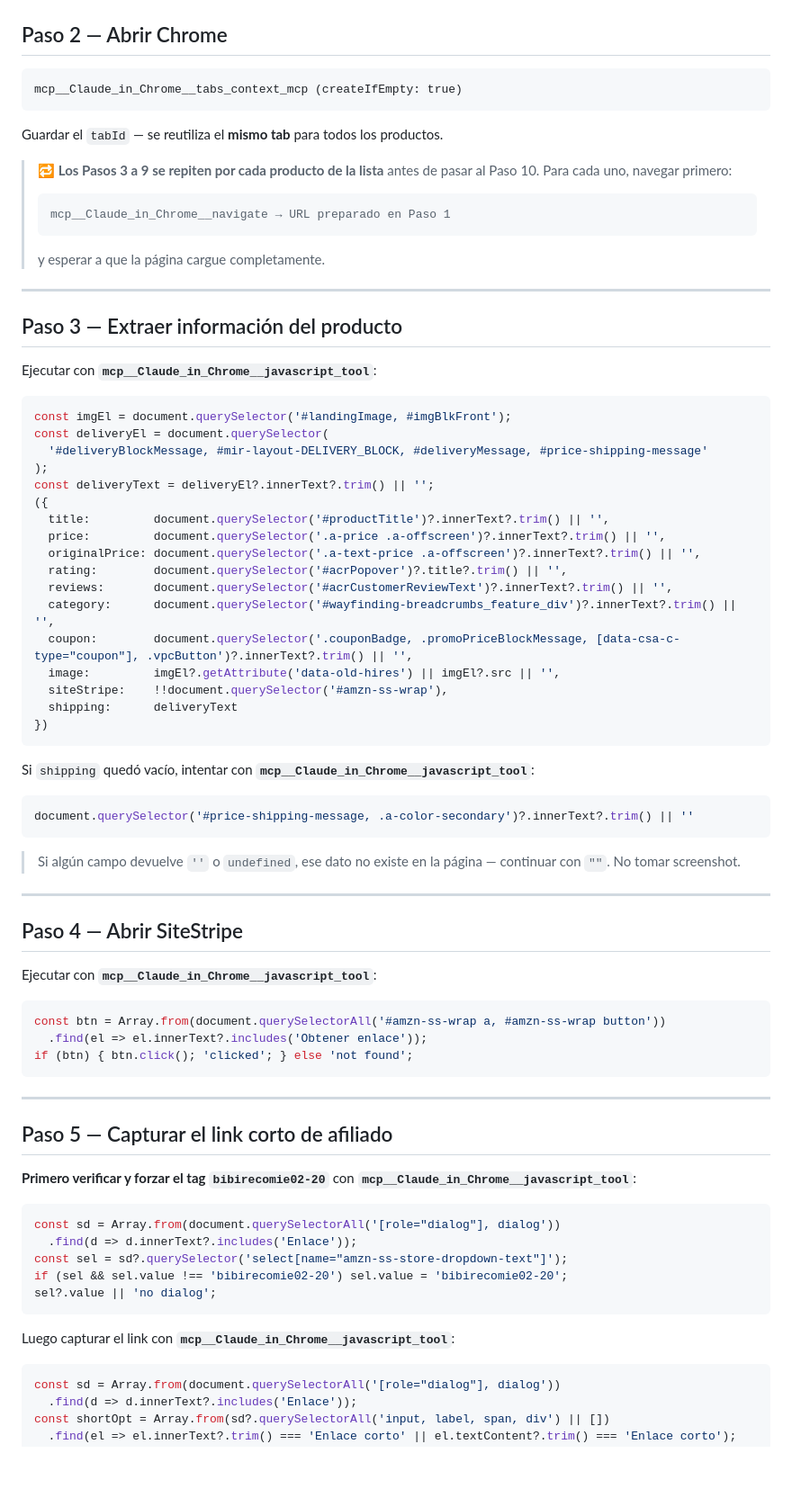
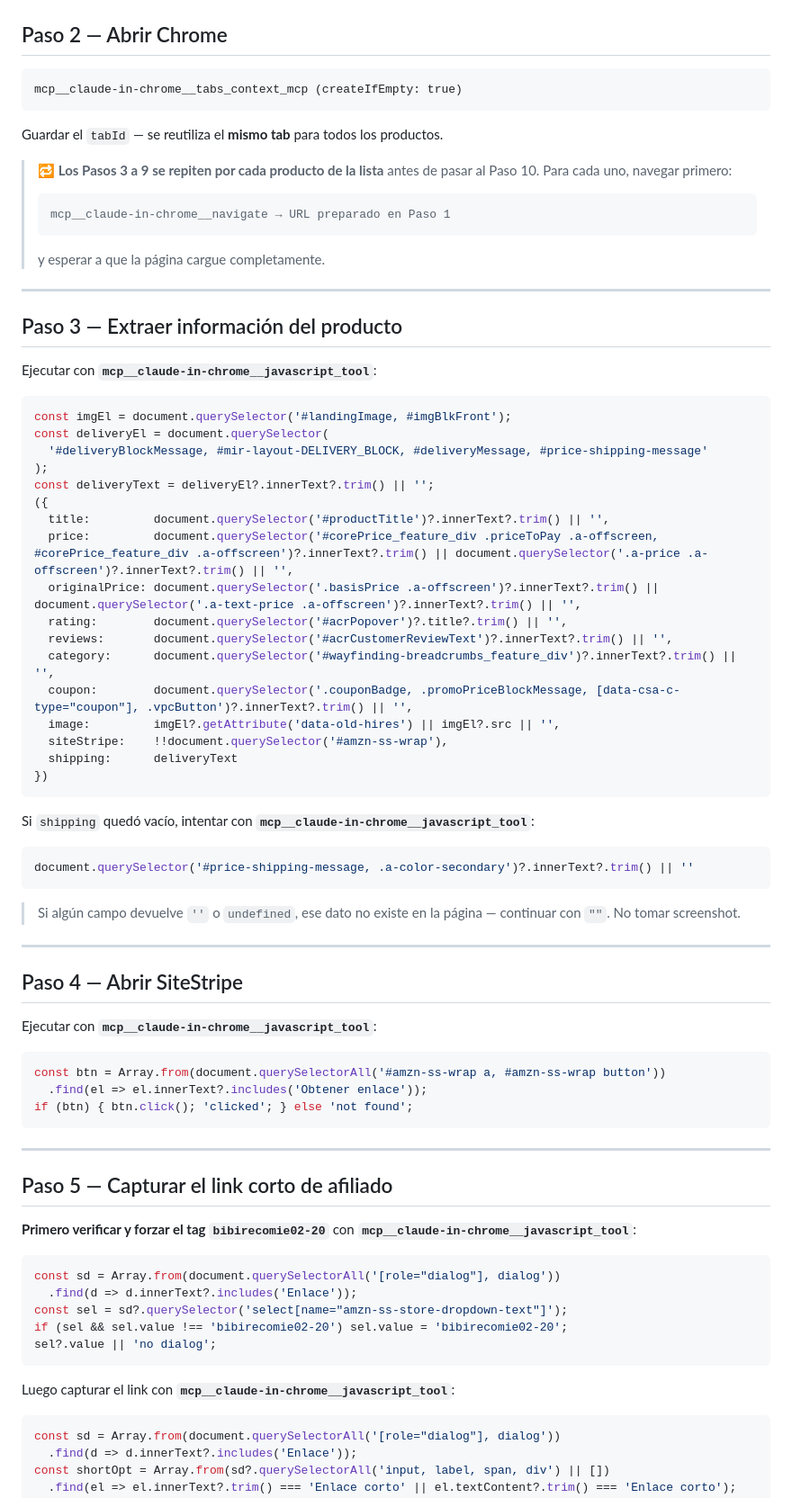
Before and after one commit to bibirecomienda/links, a Markdown page: .claude/commands/agregar-link.md, the part around one of its changes. Shown at 90% size. Rendered like a GitHub page; blank space fills up the shorter version.

````diff
--- a/.claude/commands/agregar-link.md
+++ b/.claude/commands/agregar-link.md
@@ -35,13 +35,13 @@ El resultado es la **lista de productos a procesar**.
 ## Paso 2 — Abrir Chrome
 
 ```
-mcp__Claude_in_Chrome__tabs_context_mcp (createIfEmpty: true)
+mcp__claude-in-chrome__tabs_context_mcp (createIfEmpty: true)
 ```
 Guardar el `tabId` — se reutiliza el **mismo tab** para todos los productos.
 
 > 🔁 **Los Pasos 3 a 9 se repiten por cada producto de la lista** antes de pasar al Paso 10. Para cada uno, navegar primero:
 > ```
-> mcp__Claude_in_Chrome__navigate → URL preparado en Paso 1
+> mcp__claude-in-chrome__navigate → URL preparado en Paso 1
 > ```
 > y esperar a que la página cargue completamente.
 
@@ -49,7 +49,7 @@ Guardar el `tabId` — se reutiliza el **mismo tab** para todos los productos.
 
 ## Paso 3 — Extraer información del producto
 
-Ejecutar con **`mcp__Claude_in_Chrome__javascript_tool`**:
+Ejecutar con **`mcp__claude-in-chrome__javascript_tool`**:
 
 ```js
 const imgEl = document.querySelector('#landingImage, #imgBlkFront');
@@ -59,8 +59,8 @@ const deliveryEl = document.querySelector(
 const deliveryText = deliveryEl?.innerText?.trim() || '';
 ({
   title:         document.querySelector('#productTitle')?.innerText?.trim() || '',
-  price:         document.querySelector('.a-price .a-offscreen')?.innerText?.trim() || '',
-  originalPrice: document.querySelector('.a-text-price .a-offscreen')?.innerText?.trim() || '',
+  price:         document.querySelector('#corePrice_feature_div .priceToPay .a-offscreen, #corePrice_feature_div .a-offscreen')?.innerText?.trim() || document.querySelector('.a-price .a-offscreen')?.innerText?.trim() || '',
+  originalPrice: document.querySelector('.basisPrice .a-offscreen')?.innerText?.trim() || document.querySelector('.a-text-price .a-offscreen')?.innerText?.trim() || '',
   rating:        document.querySelector('#acrPopover')?.title?.trim() || '',
   reviews:       document.querySelector('#acrCustomerReviewText')?.innerText?.trim() || '',
   category:      document.querySelector('#wayfinding-breadcrumbs_feature_div')?.innerText?.trim() || '',
@@ -71,7 +71,7 @@ const deliveryText = deliveryEl?.innerText?.trim() || '';
 })
 ```
 
-Si `shipping` quedó vacío, intentar con **`mcp__Claude_in_Chrome__javascript_tool`**:
+Si `shipping` quedó vacío, intentar con **`mcp__claude-in-chrome__javascript_tool`**:
 ```js
 document.querySelector('#price-shipping-message, .a-color-secondary')?.innerText?.trim() || ''
 ```
@@ -82,7 +82,7 @@ document.querySelector('#price-shipping-message, .a-color-secondary')?.innerText
 
 ## Paso 4 — Abrir SiteStripe
 
-Ejecutar con **`mcp__Claude_in_Chrome__javascript_tool`**:
+Ejecutar con **`mcp__claude-in-chrome__javascript_tool`**:
 ```js
 const btn = Array.from(document.querySelectorAll('#amzn-ss-wrap a, #amzn-ss-wrap button'))
   .find(el => el.innerText?.includes('Obtener enlace'));
@@ -93,7 +93,7 @@ if (btn) { btn.click(); 'clicked'; } else 'not found';
 
 ## Paso 5 — Capturar el link corto de afiliado
 
-**Primero verificar y forzar el tag `bibirecomie02-20`** con **`mcp__Claude_in_Chrome__javascript_tool`**:
+**Primero verificar y forzar el tag `bibirecomie02-20`** con **`mcp__claude-in-chrome__javascript_tool`**:
 ```js
 const sd = Array.from(document.querySelectorAll('[role="dialog"], dialog'))
   .find(d => d.innerText?.includes('Enlace'));
@@ -102,7 +102,7 @@ if (sel && sel.value !== 'bibirecomie02-20') sel.value = 'bibirecomie02-20';
 sel?.value || 'no dialog';
 ```
 
-Luego capturar el link con **`mcp__Claude_in_Chrome__javascript_tool`**:
+Luego capturar el link con **`mcp__claude-in-chrome__javascript_tool`**:
 ```js
 const sd = Array.from(document.querySelectorAll('[role="dialog"], dialog'))
   .find(d => d.innerText?.includes('Enlace'));
````
Also changed, not shown: other parts of .claude/commands/agregar-link.md (+17 -8 lines), .claude/commands/crear-carrusel.md (+16 -16 lines).
